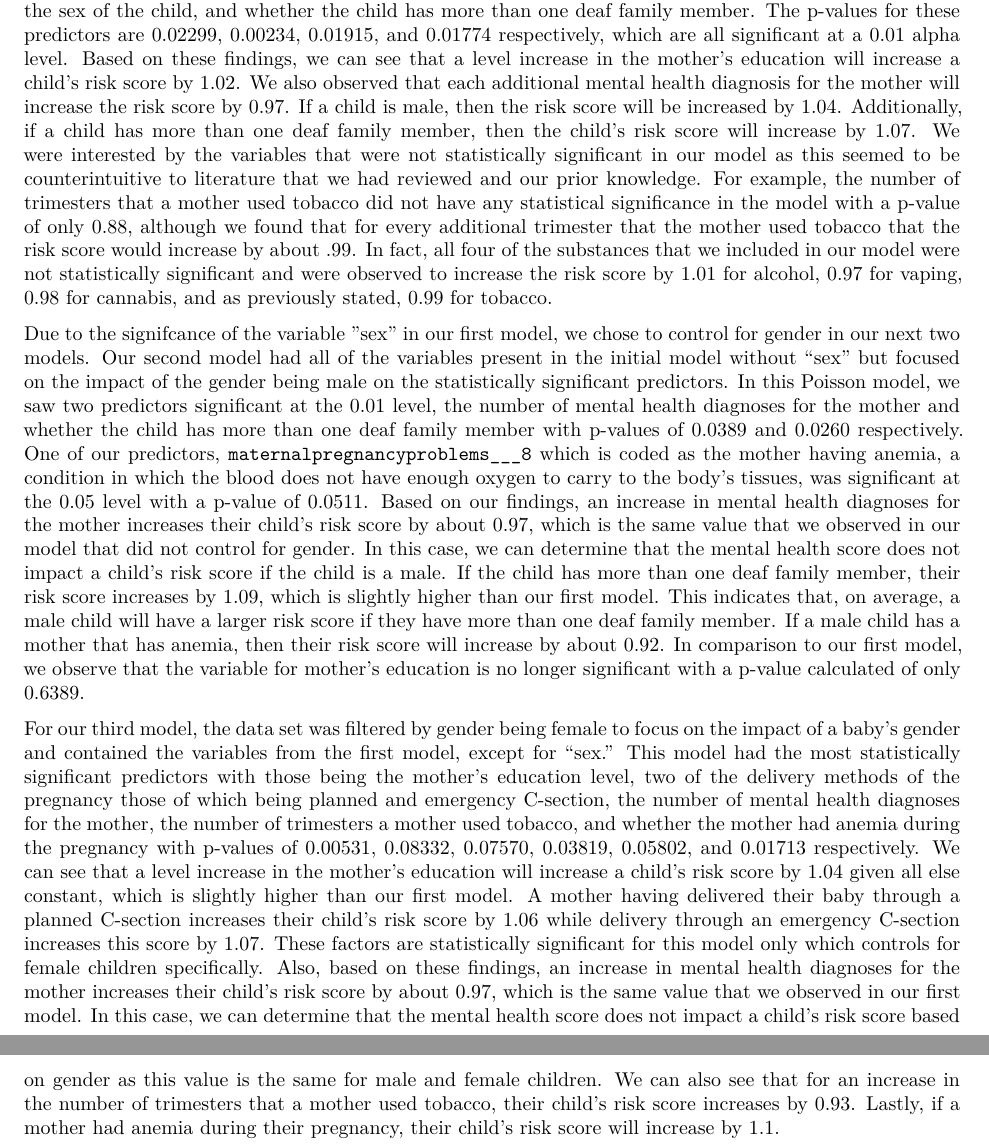
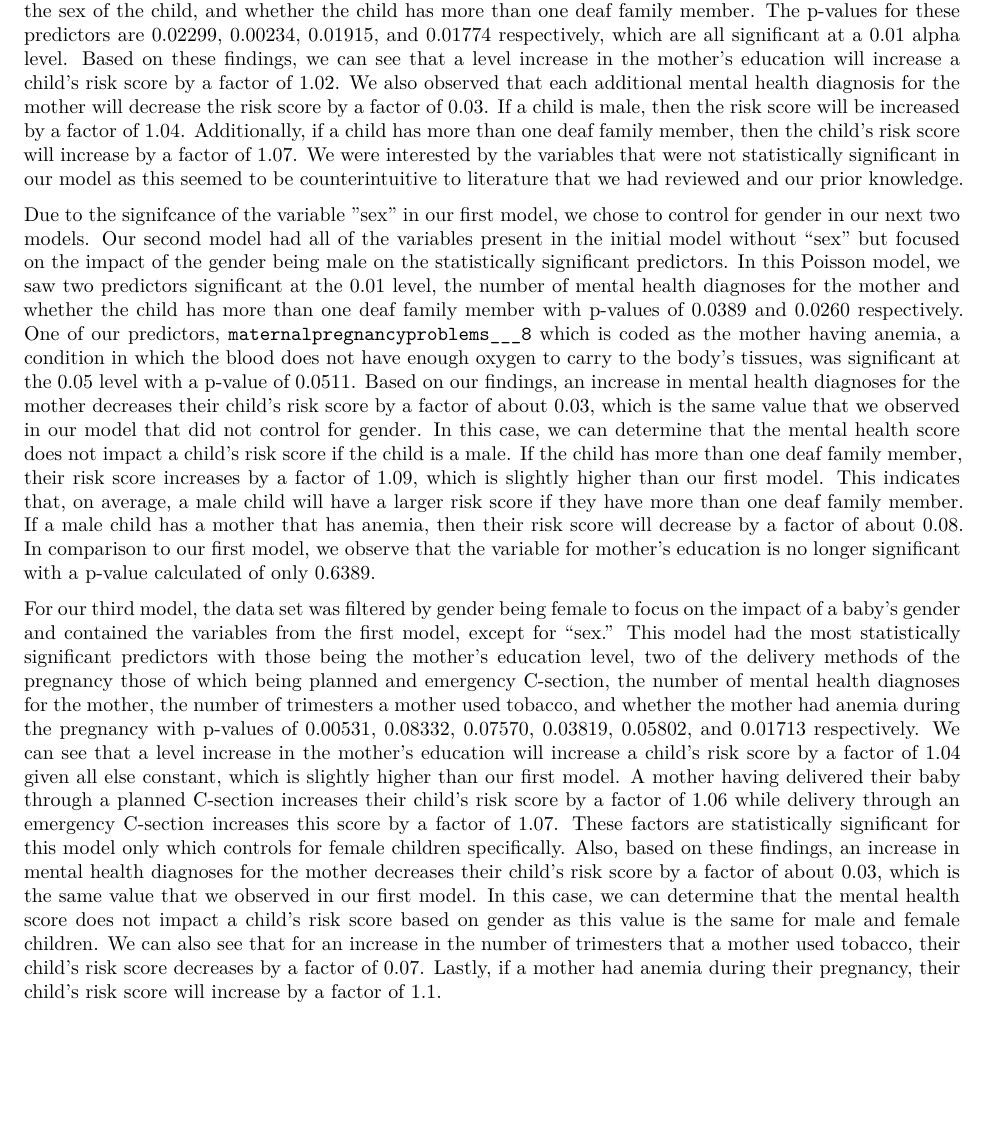
Before and after one commit to clairemark38/141SL-Autism, an R Markdown document (141 report.Rmd): two parts of pages 16 and 17 of 22 before the commit and part of page 16 of 21 after it, the two joined at a grey line, cut so that both start at the same text, the shorter picture padded with empty space. Rendered offline with R 4.5, knitr and Pandoc, then LaTeX, with nearby package versions; some code elsewhere in the file could not run offline; a font, style sheet, LaTeX package, included part or bibliography that could not be used is replaced or left out.

Commit message:
Update 141 report.Rmd
Fix interpretation of results.

```diff
--- a/141 report.Rmd
+++ b/141 report.Rmd
@@ -479,11 +479,11 @@ plot(m3)
 
    By running a random forest on all of the prenatal variables we found that the significant risk factors that predispose a child to ASD behaviors are: `momsdeliveryage`, `momsedu`, `delivery`, `babymortality`, `mathealth_count`, `sex`, `tri_alcohol`, `tri_tobacco`, `mom_trauma`, `maternalpregnancyproblems___8`, `artmethod___1`, `tri_vaping`, `deaf1`, and `tri_cannabis`. These variables were chosen based on the mean of their minimal depth calculated from our random forest model. In conducting Poisson regression for three models, we used these variables. The first focused on answering our first posed research question  while the second and third models were driven towards answering our second research question.
 
-   Our first model used the 14 predetermined variables and had four significant factors: mother’s education level, a count variable that we created consisting of how many mental health diagnoses the mother has, the sex of the child, and whether the child has more than one deaf family member. The p-values for these predictors are 0.02299, 0.00234, 0.01915, and 0.01774 respectively, which are all significant at a 0.01 alpha level. Based on these findings, we can see that a level increase in the mother’s education will increase a child’s risk score by 1.02. We also observed that each additional mental health diagnosis for the mother will increase the risk score by 0.97. If a child is male, then the risk score will be increased by 1.04. Additionally, if a child has more than one deaf family member, then the child’s risk score will increase by 1.07. We were interested by the variables that were not statistically significant in our model as this seemed to be counterintuitive to literature that we had reviewed and our prior knowledge. For example, the number of trimesters that a mother used tobacco did not have any statistical significance in the model with a p-value of only 0.88, although we found that for every additional trimester that the mother used tobacco that the risk score would increase by about .99. In fact, all four of the substances that we included in our model were not statistically significant and were observed to increase the risk score by 1.01 for alcohol, 0.97 for vaping, 0.98 for cannabis, and as previously stated, 0.99 for tobacco.
+   Our first model used the 14 predetermined variables and had four significant factors: mother’s education level, a count variable that we created consisting of how many mental health diagnoses the mother has, the sex of the child, and whether the child has more than one deaf family member. The p-values for these predictors are 0.02299, 0.00234, 0.01915, and 0.01774 respectively, which are all significant at a 0.01 alpha level. Based on these findings, we can see that a level increase in the mother’s education will increase a child’s risk score by a factor of 1.02. We also observed that each additional mental health diagnosis for the mother will decrease the risk score by a factor of 0.03. If a child is male, then the risk score will be increased by a factor of 1.04. Additionally, if a child has more than one deaf family member, then the child’s risk score will increase by a factor of 1.07. We were interested by the variables that were not statistically significant in our model as this seemed to be counterintuitive to literature that we had reviewed and our prior knowledge.
 
-   Due to the signifcance of the variable ”sex” in our first model, we chose to control for gender in our next two models. Our second model had all of the variables present in the initial model without “sex” but focused on the impact of the gender being male on the statistically significant predictors. In this Poisson model, we saw two predictors significant at the 0.01 level, the number of mental health diagnoses for the mother and whether the child has more than one deaf family member with p-values of 0.0389 and 0.0260 respectively. One of our predictors, `maternalpregnancyproblems___8` which is coded as the mother having anemia, a condition in which the blood does not have enough oxygen to carry to the body’s tissues, was significant at the 0.05 level with a p-value of 0.0511. Based on our findings, an increase in mental health diagnoses for the mother increases their child’s risk score by about 0.97, which is the same value that we observed in our model that did not control for gender. In this case, we can determine that the mental health score does not impact a child’s risk score if the child is a male. If the child has more than one deaf family member, their risk score increases by 1.09, which is slightly higher than our first model. This indicates that, on average, a male child will have a larger risk score if they have more than one deaf family member. If a male child has a mother that has anemia, then their risk score will increase by about 0.92. In comparison to our first model, we observe that the variable for mother’s education is no longer significant with a p-value calculated of only 0.6389.
+   Due to the signifcance of the variable ”sex” in our first model, we chose to control for gender in our next two models. Our second model had all of the variables present in the initial model without “sex” but focused on the impact of the gender being male on the statistically significant predictors. In this Poisson model, we saw two predictors significant at the 0.01 level, the number of mental health diagnoses for the mother and whether the child has more than one deaf family member with p-values of 0.0389 and 0.0260 respectively. One of our predictors, `maternalpregnancyproblems___8` which is coded as the mother having anemia, a condition in which the blood does not have enough oxygen to carry to the body’s tissues, was significant at the 0.05 level with a p-value of 0.0511. Based on our findings, an increase in mental health diagnoses for the mother decreases their child’s risk score by a factor of about 0.03, which is the same value that we observed in our model that did not control for gender. In this case, we can determine that the mental health score does not impact a child’s risk score if the child is a male. If the child has more than one deaf family member, their risk score increases by a factor of 1.09, which is slightly higher than our first model. This indicates that, on average, a male child will have a larger risk score if they have more than one deaf family member. If a male child has a mother that has anemia, then their risk score will decrease by a factor of about 0.08. In comparison to our first model, we observe that the variable for mother’s education is no longer significant with a p-value calculated of only 0.6389.
 
-   For our third model, the data set was filtered by gender being female to focus on the impact of a baby’s gender and contained the variables from the first model, except for “sex.”  This model had the most statistically significant predictors with those being the mother’s education level, two of the delivery methods of the pregnancy those of which being planned and emergency C-section, the number of mental health diagnoses for the mother, the number of trimesters a mother used tobacco, and whether the mother had anemia during the pregnancy with p-values of 0.00531, 0.08332, 0.07570, 0.03819, 0.05802, and 0.01713 respectively. We can see that a level increase in the mother’s education will increase a child’s risk score by 1.04 given all else constant, which is slightly higher than our first model. A mother having delivered their baby through a planned C-section increases their child’s risk score by 1.06 while delivery through an emergency C-section increases this score by 1.07. These factors are statistically significant for this model only which controls for female children specifically.  Also, based on these findings, an increase in mental health diagnoses for the mother increases their child’s risk score by about 0.97, which is the same value that we observed in our first model. In this case, we can determine that the mental health score does not impact a child’s risk score based on gender as this value is the same for male and female children. We can also see that for an increase in the number of trimesters that a mother used tobacco, their child’s risk score increases by 0.93. Lastly, if a mother had anemia during their pregnancy, their child’s risk score will increase by 1.1.
+   For our third model, the data set was filtered by gender being female to focus on the impact of a baby’s gender and contained the variables from the first model, except for “sex.”  This model had the most statistically significant predictors with those being the mother’s education level, two of the delivery methods of the pregnancy those of which being planned and emergency C-section, the number of mental health diagnoses for the mother, the number of trimesters a mother used tobacco, and whether the mother had anemia during the pregnancy with p-values of 0.00531, 0.08332, 0.07570, 0.03819, 0.05802, and 0.01713 respectively. We can see that a level increase in the mother’s education will increase a child’s risk score by a factor of 1.04 given all else constant, which is slightly higher than our first model. A mother having delivered their baby through a planned C-section increases their child’s risk score by a factor of 1.06 while delivery through an emergency C-section increases this score by a factor of 1.07. These factors are statistically significant for this model only which controls for female children specifically.  Also, based on these findings, an increase in mental health diagnoses for the mother decreases their child’s risk score by a factor of about 0.03, which is the same value that we observed in our first model. In this case, we can determine that the mental health score does not impact a child’s risk score based on gender as this value is the same for male and female children. We can also see that for an increase in the number of trimesters that a mother used tobacco, their child’s risk score decreases by a factor of 0.07. Lastly, if a mother had anemia during their pregnancy, their child’s risk score will increase by a factor of 1.1.
 
 
 \newpage
```
